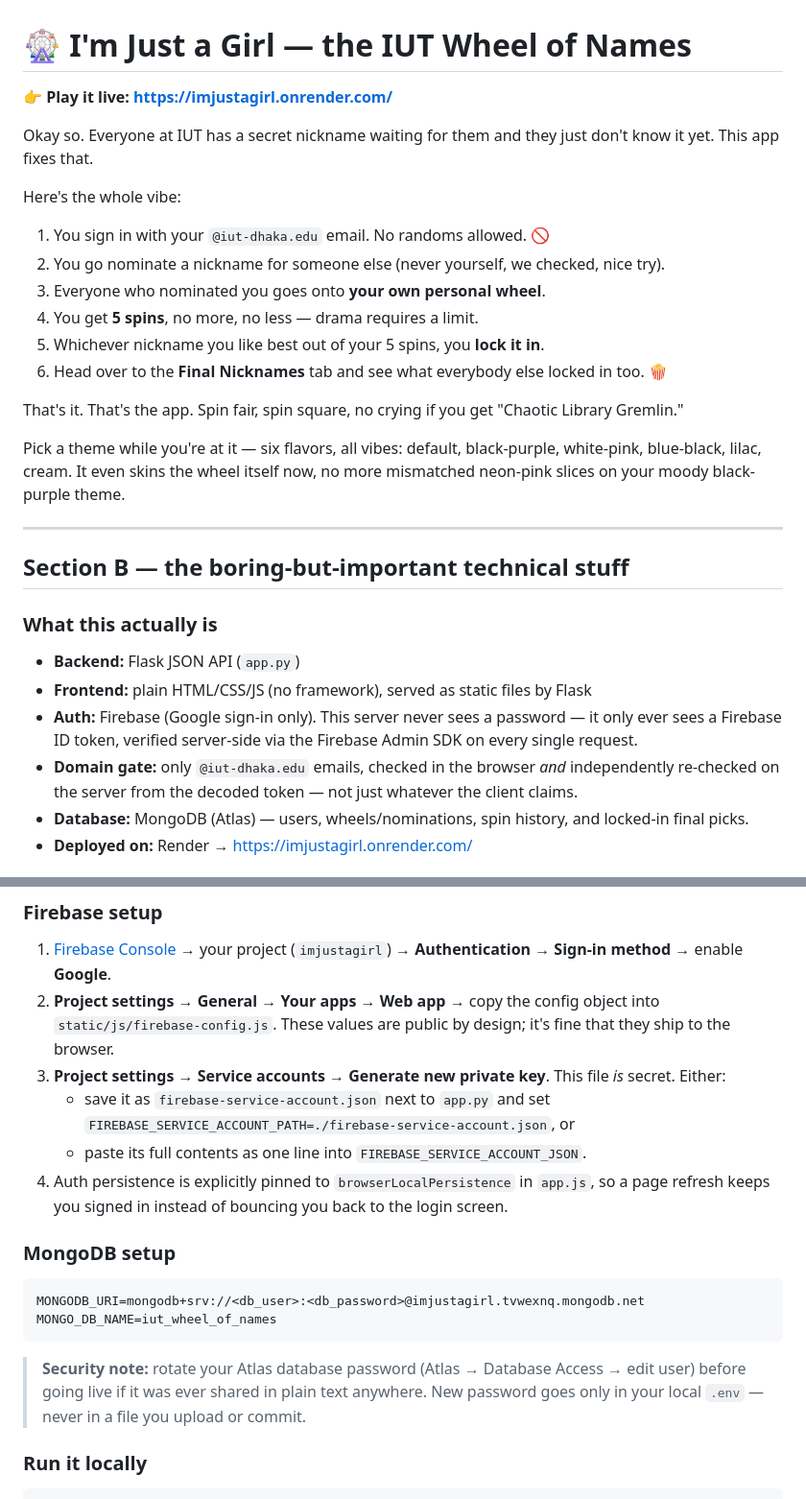
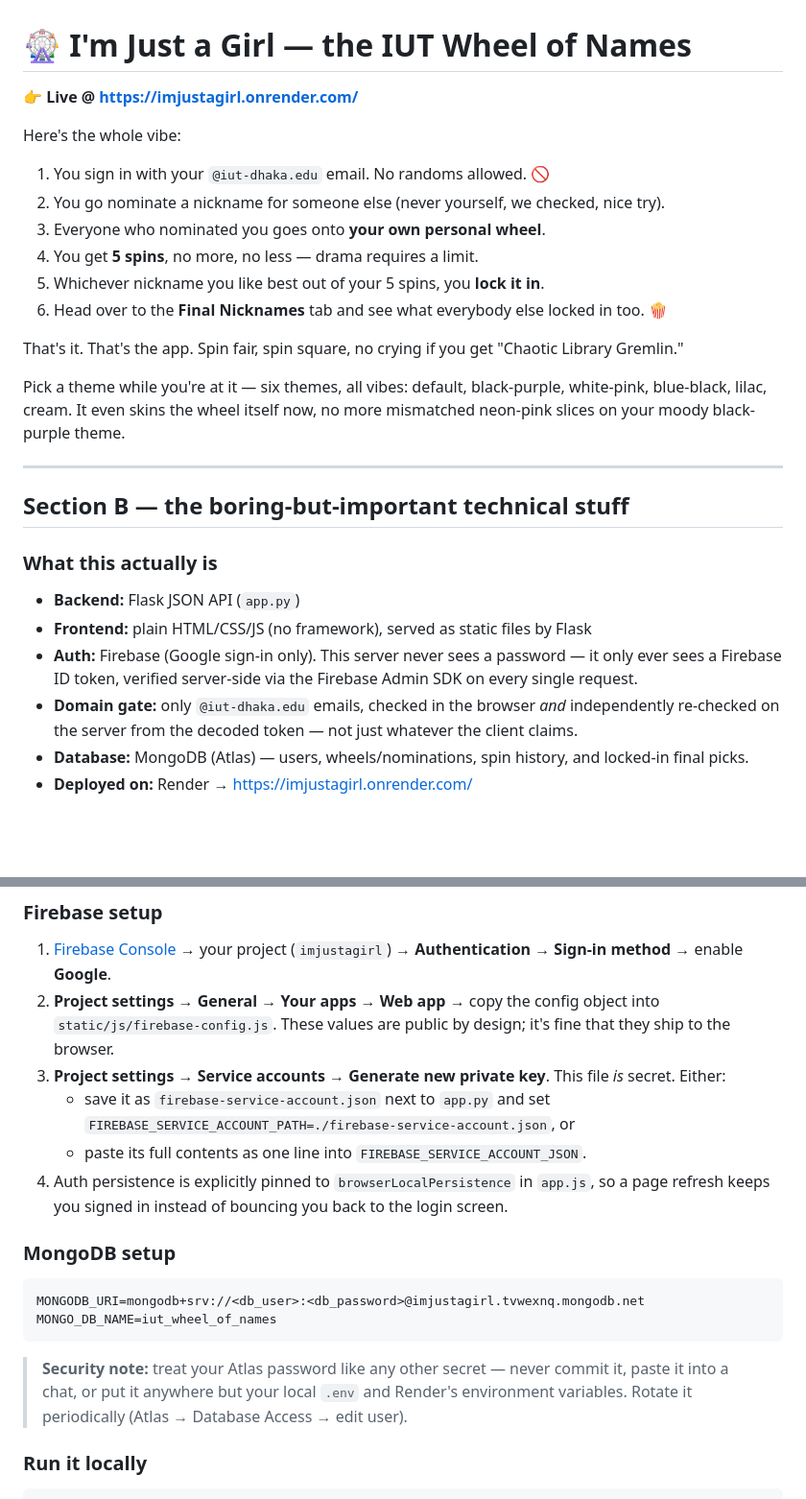
Before and after one commit to nabila-sheona/i-mjustagirl, a Markdown page: README.md, 2 parts joined by grey strips. Shown at 96% size. Drawn GitHub-style; blank space fills up the shorter version.

````diff
--- a/README.md
+++ b/README.md
@@ -1,9 +1,7 @@
 # 🎡 I'm Just a Girl — the IUT Wheel of Names
 
-**👉 Play it live: https://imjustagirl.onrender.com/**
+**👉 Live @ https://imjustagirl.onrender.com/**
 
-Okay so. Everyone at IUT has a secret nickname waiting for them and they
-just don't know it yet. This app fixes that.
 
 Here's the whole vibe:
 
@@ -19,7 +17,7 @@ Here's the whole vibe:
 That's it. That's the app. Spin fair, spin square, no crying if you get
 "Chaotic Library Gremlin."
 
-Pick a theme while you're at it — six flavors, all vibes: default,
+Pick a theme while you're at it — six themes, all vibes: default,
 black-purple, white-pink, blue-black, lilac, cream. It even skins the wheel
 itself now, no more mismatched neon-pink slices on your moody black-purple
 theme.
@@ -37,7 +35,7 @@ theme.
   password — it only ever sees a Firebase ID token, verified server-side via
   the Firebase Admin SDK on every single request.
 - **Domain gate:** only `@iut-dhaka.edu` emails, checked in the browser
-  _and_ independently re-checked on the server from the decoded token — not
+  *and* independently re-checked on the server from the decoded token — not
   just whatever the client claims.
 - **Database:** MongoDB (Atlas) — users, wheels/nominations, spin history,
   and locked-in final picks.
@@ -74,7 +72,7 @@ iut_wheel_of_names/
    object into `static/js/firebase-config.js`. These values are public by
    design; it's fine that they ship to the browser.
 3. **Project settings → Service accounts → Generate new private key**. This
-   file _is_ secret. Either:
+   file *is* secret. Either:
    - save it as `firebase-service-account.json` next to `app.py` and set
      `FIREBASE_SERVICE_ACCOUNT_PATH=./firebase-service-account.json`, or
    - paste its full contents as one line into `FIREBASE_SERVICE_ACCOUNT_JSON`.
@@ -89,10 +87,10 @@ MONGODB_URI=mongodb+srv://<db_user>:<db_password>@imjustagirl.tvwexnq.mongodb.ne
 MONGO_DB_NAME=iut_wheel_of_names
 ```
 
-> **Security note:** rotate your Atlas database password (Atlas → Database
-> Access → edit user) before going live if it was ever shared in plain text
-> anywhere. New password goes only in your local `.env` — never in a file
-> you upload or commit.
+> **Security note:** treat your Atlas password like any other secret — never
+> commit it, paste it into a chat, or put it anywhere but your local `.env`
+> and Render's environment variables. Rotate it periodically (Atlas →
+> Database Access → edit user).
 
 ### Run it locally
 
````
Also changed, not shown: other parts of README.md (+2 -2 lines).
